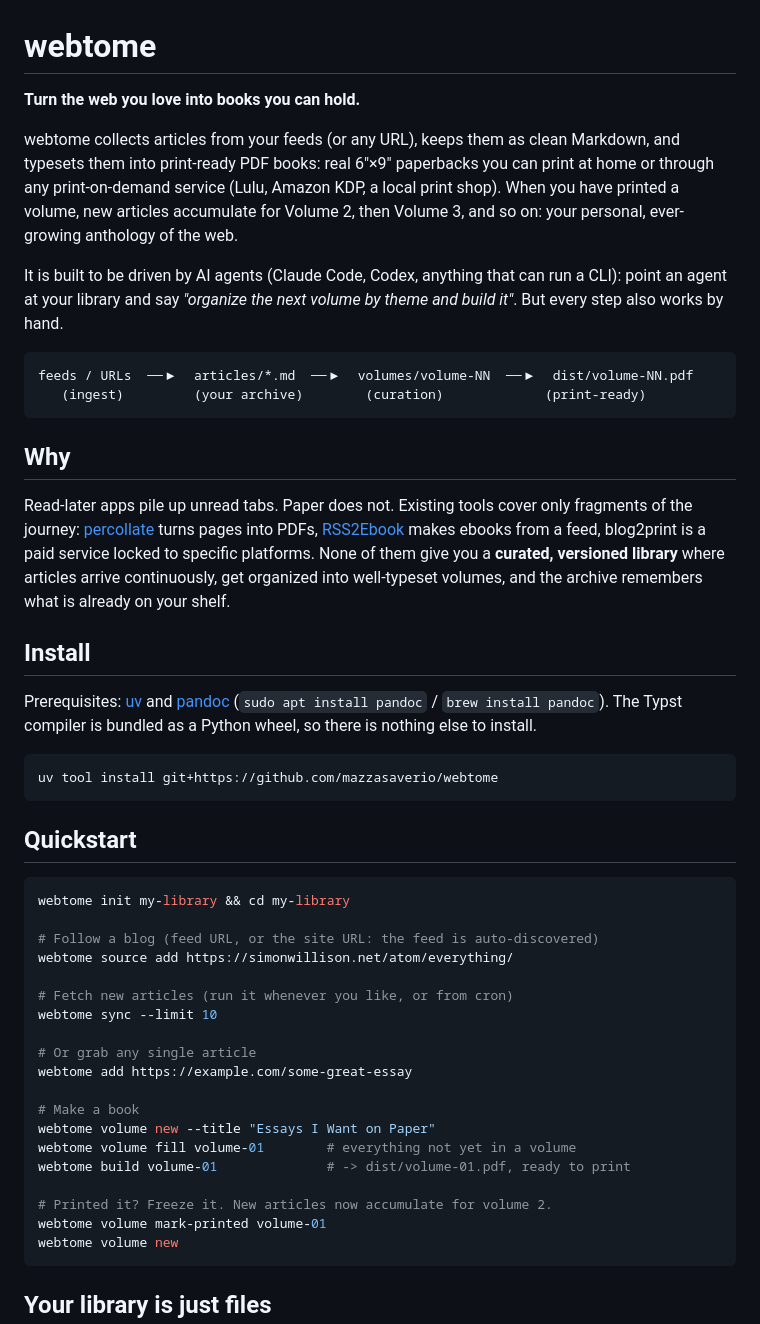
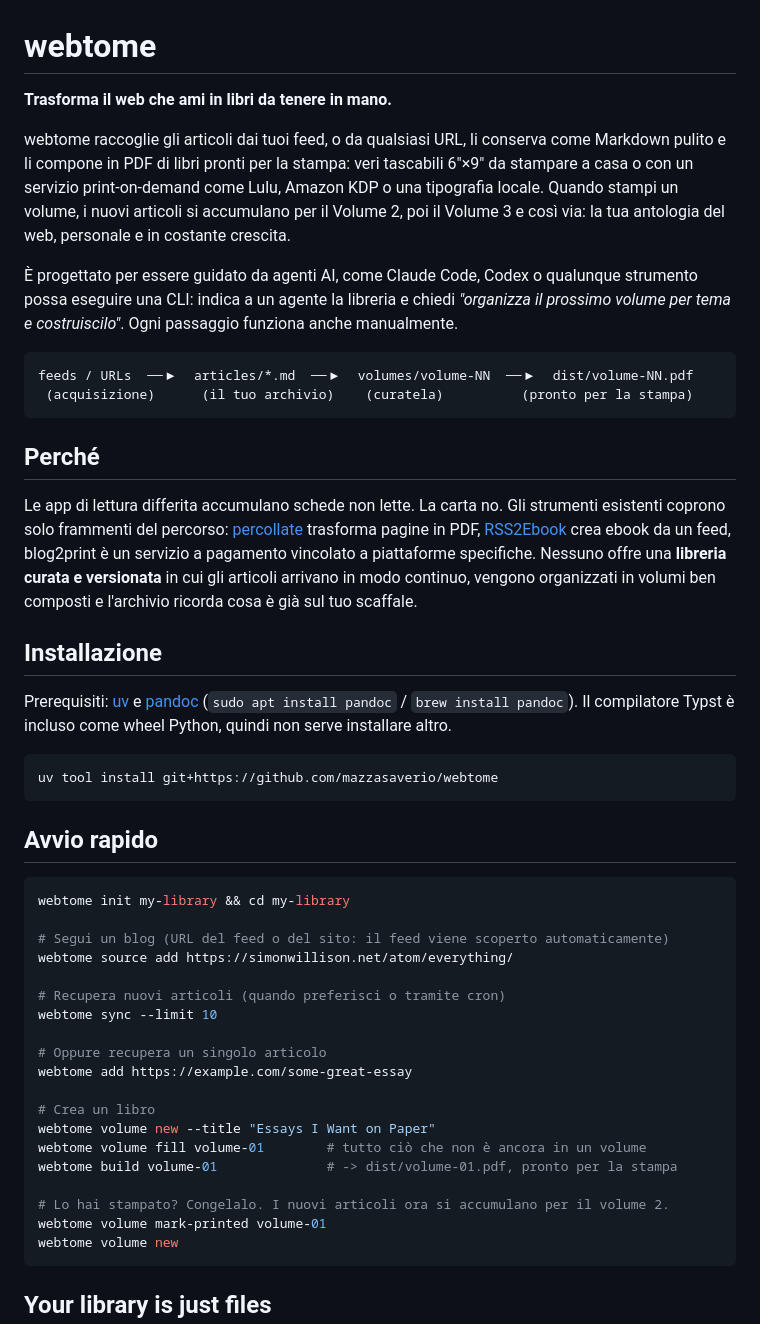
Before and after one commit to mazzasaverio/webtome, a Markdown page: README.md, the part around the change. GitHub-like rendering.

Commit message:
Translate Webtome introduction into Italian

````diff
--- a/README.md
+++ b/README.md
@@ -1,64 +1,65 @@
 # webtome
 
-**Turn the web you love into books you can hold.**
+**Trasforma il web che ami in libri da tenere in mano.**
 
-webtome collects articles from your feeds (or any URL), keeps them as clean
-Markdown, and typesets them into print-ready PDF books: real 6"×9" paperbacks
-you can print at home or through any print-on-demand service (Lulu, Amazon KDP,
-a local print shop). When you have printed a volume, new articles accumulate
-for Volume 2, then Volume 3, and so on: your personal, ever-growing anthology
-of the web.
+webtome raccoglie gli articoli dai tuoi feed, o da qualsiasi URL, li conserva
+come Markdown pulito e li compone in PDF di libri pronti per la stampa: veri
+tascabili 6"×9" da stampare a casa o con un servizio print-on-demand come Lulu,
+Amazon KDP o una tipografia locale. Quando stampi un volume, i nuovi articoli si
+accumulano per il Volume 2, poi il Volume 3 e così via: la tua antologia del web,
+personale e in costante crescita.
 
-It is built to be driven by AI agents (Claude Code, Codex, anything that can
-run a CLI): point an agent at your library and say *"organize the next volume
-by theme and build it"*. But every step also works by hand.
+È progettato per essere guidato da agenti AI, come Claude Code, Codex o qualunque
+strumento possa eseguire una CLI: indica a un agente la libreria e chiedi
+*"organizza il prossimo volume per tema e costruiscilo"*. Ogni passaggio funziona
+anche manualmente.
 
 ```
 feeds / URLs  ──▶  articles/*.md  ──▶  volumes/volume-NN  ──▶  dist/volume-NN.pdf
-   (ingest)         (your archive)        (curation)             (print-ready)
+ (acquisizione)      (il tuo archivio)    (curatela)          (pronto per la stampa)
 ```
 
-## Why
+## Perché
 
-Read-later apps pile up unread tabs. Paper does not. Existing tools cover only
-fragments of the journey: [percollate](https://github.com/danburzo/percollate)
-turns pages into PDFs, [RSS2Ebook](https://github.com/MrPike/RSS2Ebook) makes
-ebooks from a feed, blog2print is a paid service locked to specific platforms.
-None of them give you a **curated, versioned library** where articles arrive
-continuously, get organized into well-typeset volumes, and the archive
-remembers what is already on your shelf.
+Le app di lettura differita accumulano schede non lette. La carta no. Gli strumenti
+esistenti coprono solo frammenti del percorso: [percollate](https://github.com/danburzo/percollate)
+trasforma pagine in PDF, [RSS2Ebook](https://github.com/MrPike/RSS2Ebook) crea ebook
+da un feed, blog2print è un servizio a pagamento vincolato a piattaforme specifiche.
+Nessuno offre una **libreria curata e versionata** in cui gli articoli arrivano in
+modo continuo, vengono organizzati in volumi ben composti e l'archivio ricorda cosa
+è già sul tuo scaffale.
 
-## Install
+## Installazione
 
-Prerequisites: [uv](https://docs.astral.sh/uv/) and
+Prerequisiti: [uv](https://docs.astral.sh/uv/) e
 [pandoc](https://pandoc.org/installing.html) (`sudo apt install pandoc` /
-`brew install pandoc`). The Typst compiler is bundled as a Python wheel, so
-there is nothing else to install.
+`brew install pandoc`). Il compilatore Typst è incluso come wheel Python, quindi
+non serve installare altro.
 
 ```bash
 uv tool install git+https://github.com/mazzasaverio/webtome
 ```
 
-## Quickstart
+## Avvio rapido
 
 ```bash
 webtome init my-library && cd my-library
 
-# Follow a blog (feed URL, or the site URL: the feed is auto-discovered)
+# Segui un blog (URL del feed o del sito: il feed viene scoperto automaticamente)
 webtome source add https://simonwillison.net/atom/everything/
 
-# Fetch new articles (run it whenever you like, or from cron)
+# Recupera nuovi articoli (quando preferisci o tramite cron)
 webtome sync --limit 10
 
-# Or grab any single article
+# Oppure recupera un singolo articolo
 webtome add https://example.com/some-great-essay
 
-# Make a book
+# Crea un libro
 webtome volume new --title "Essays I Want on Paper"
-webtome volume fill volume-01        # everything not yet in a volume
-webtome build volume-01              # -> dist/volume-01.pdf, ready to print
+webtome volume fill volume-01        # tutto ciò che non è ancora in un volume
+webtome build volume-01              # -> dist/volume-01.pdf, pronto per la stampa
 
-# Printed it? Freeze it. New articles now accumulate for volume 2.
+# Lo hai stampato? Congelalo. I nuovi articoli ora si accumulano per il volume 2.
 webtome volume mark-printed volume-01
 webtome volume new
 ```
````
